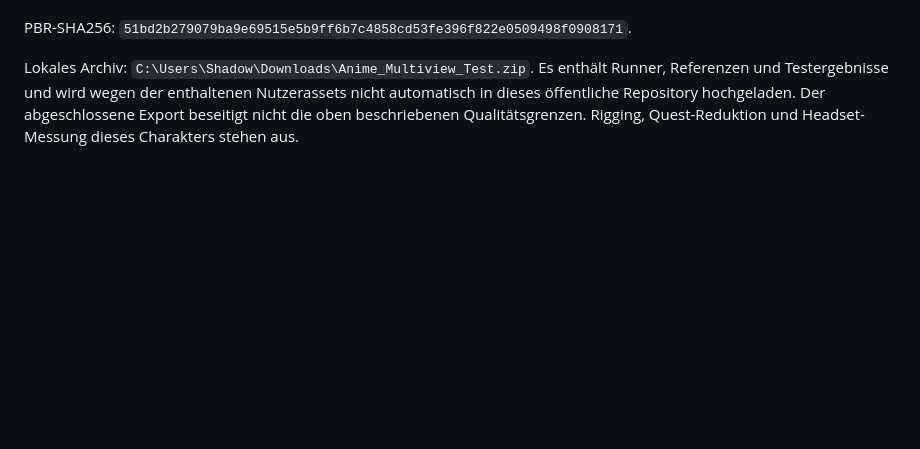
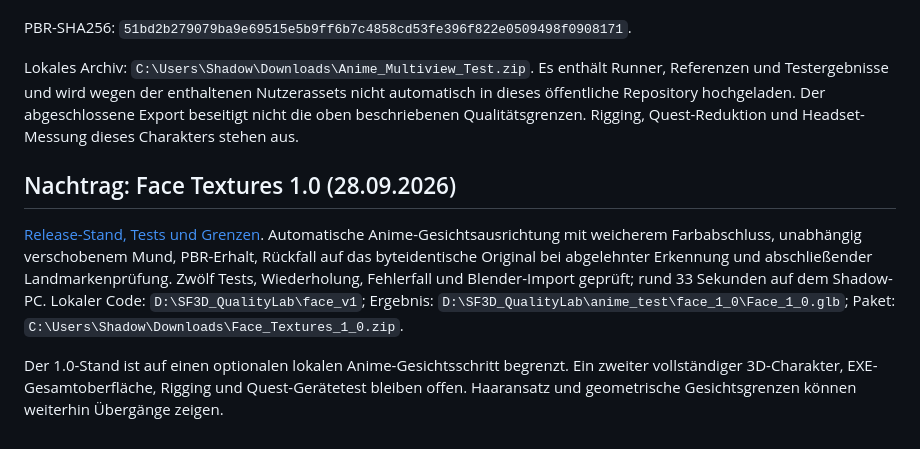
Before and after one commit to bvultrex/IMG2GILB, a Markdown page: HANDOFF.md, the part around the change. GitHub-like rendering; blank space fills up the shorter version.

Commit message:
docs: link validated Face Textures 1.0 milestone

```diff
--- a/HANDOFF.md
+++ b/HANDOFF.md
@@ -240,3 +240,11 @@ Anime-Python-Bake abgeschlossen: 694,859 Sekunden für Farbe und MR. PBR-Export
 PBR-SHA256: `51bd2b279079ba9e69515e5b9ff6b7c4858cd53fe396f822e0509498f0908171`.
 
 Lokales Archiv: `C:\Users\Shadow\Downloads\Anime_Multiview_Test.zip`. Es enthält Runner, Referenzen und Testergebnisse und wird wegen der enthaltenen Nutzerassets nicht automatisch in dieses öffentliche Repository hochgeladen. Der abgeschlossene Export beseitigt nicht die oben beschriebenen Qualitätsgrenzen. Rigging, Quest-Reduktion und Headset-Messung dieses Charakters stehen aus.
+
+
+
+## Nachtrag: Face Textures 1.0 (28.09.2026)
+
+[Release-Stand, Tests und Grenzen](FACE_TEXTURES_1_0.md). Automatische Anime-Gesichtsausrichtung mit weicherem Farbabschluss, unabhängig verschobenem Mund, PBR-Erhalt, Rückfall auf das byteidentische Original bei abgelehnter Erkennung und abschließender Landmarkenprüfung. Zwölf Tests, Wiederholung, Fehlerfall und Blender-Import geprüft; rund 33 Sekunden auf dem Shadow-PC. Lokaler Code: `D:\SF3D_QualityLab\face_v1`; Ergebnis: `D:\SF3D_QualityLab\anime_test\face_1_0\Face_1_0.glb`; Paket: `C:\Users\Shadow\Downloads\Face_Textures_1_0.zip`.
+
+Der 1.0-Stand ist auf einen optionalen lokalen Anime-Gesichtsschritt begrenzt. Ein zweiter vollständiger 3D-Charakter, EXE-Gesamtoberfläche, Rigging und Quest-Gerätetest bleiben offen. Haaransatz und geometrische Gesichtsgrenzen können weiterhin Übergänge zeigen.
```
